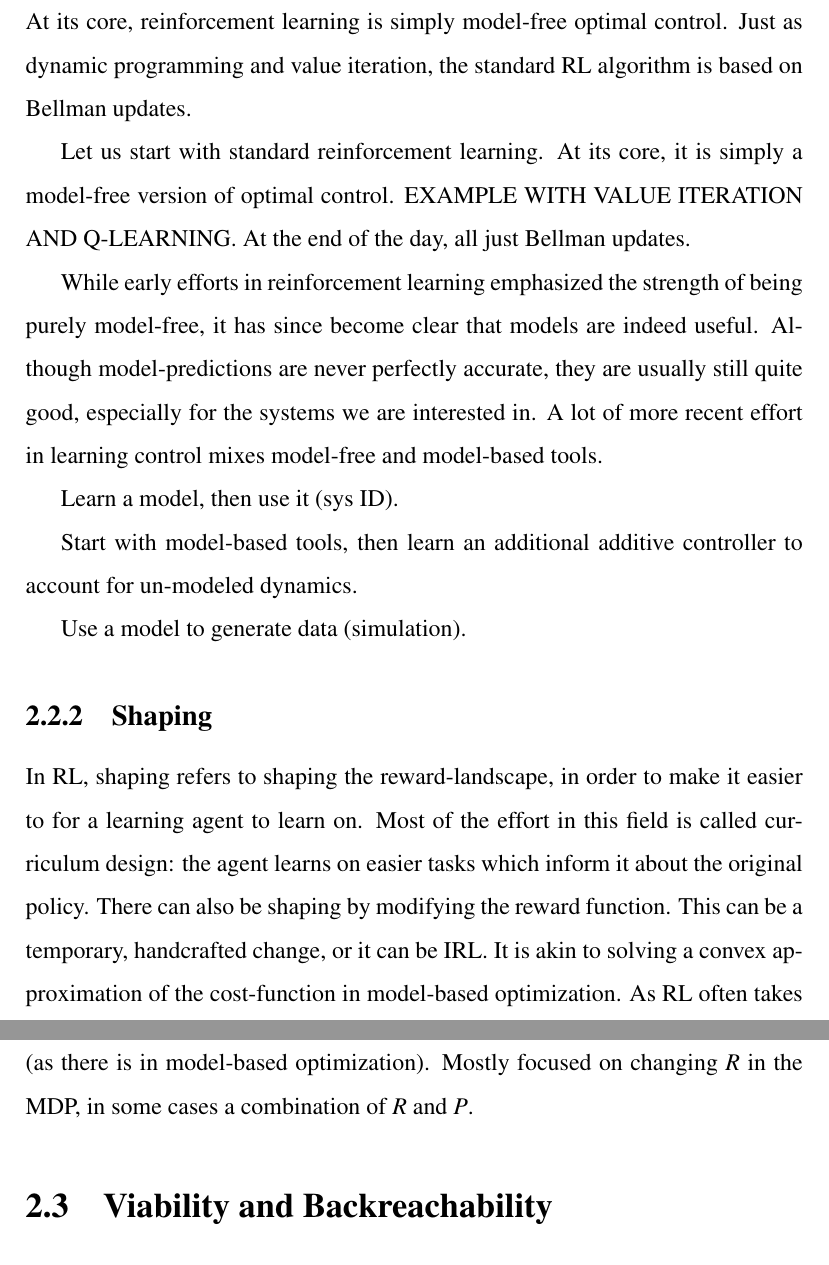
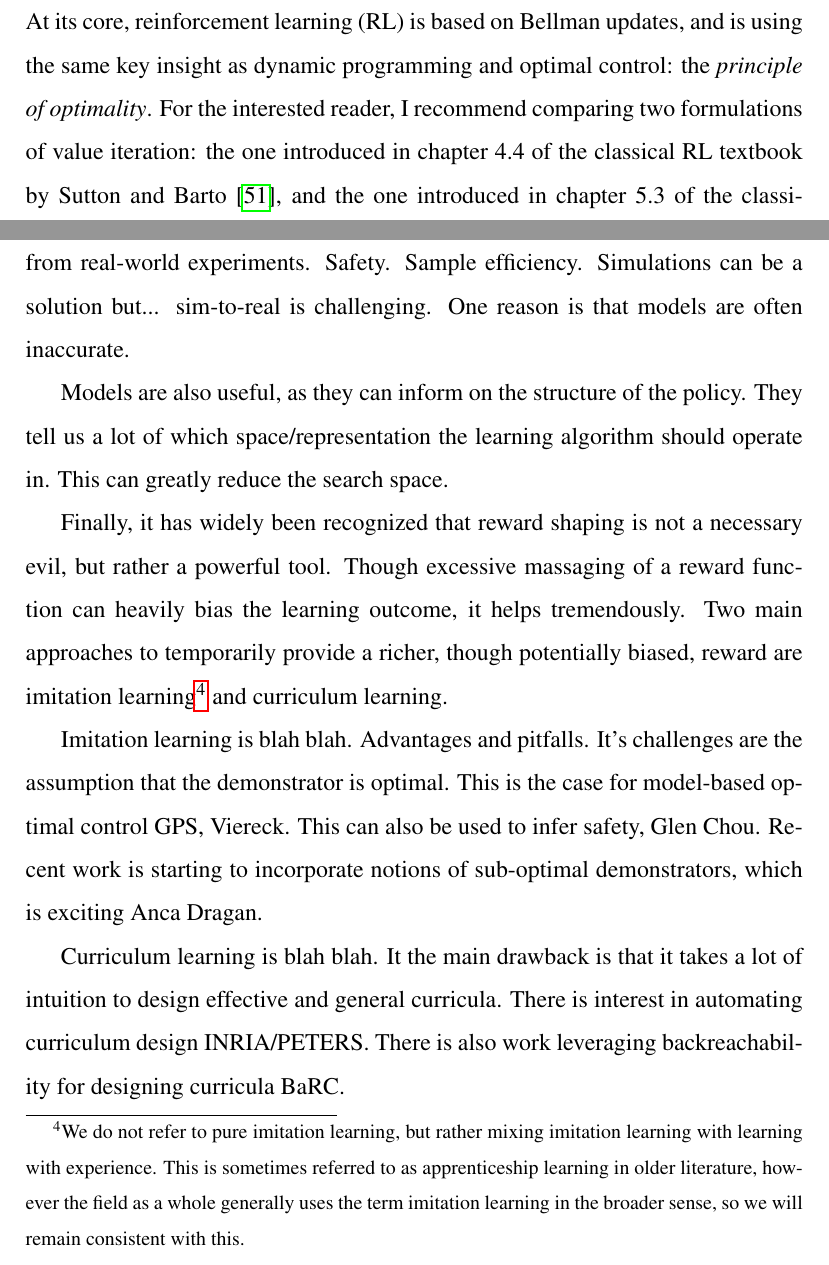
Before and after one commit to sheim/thesis, a LaTeX thesis (root.tex, which reads chapters/prelims.tex): two parts of pages 19 and 20 of 41 before the commit and two parts of pages 19 and 20 of 42 after it, joined at a grey line, cut at the place of the change. Compiled offline with pdfLaTeX.

Commit message:
most of the skeleton redone

```diff
--- a/chapters/prelims.tex
+++ b/chapters/prelims.tex
@@ -91,28 +90,34 @@ The recent success in machine learning, in particular with reinforcement learnin
 
-\subsection{Model-free and model-based}
-At its core, reinforcement learning is simply model-free optimal control. Just as dynamic programming and value iteration, the standard RL algorithm is based on Bellman updates.
+% \subsection{Notes on terminology}
+% Before beginning,
 
-Let us start with standard reinforcement learning. At its core, it is simply a model-free version of optimal control. EXAMPLE WITH VALUE ITERATION AND Q-LEARNING.
-At the end of the day, all just Bellman updates. \par
+\subsection{Reinforcement learning is model-free optimal control}
+At its core, reinforcement learning (RL) is based on Bellman updates, and is using the same key insight as dynamic programming and optimal control: the \emph{principle of optimality}.
+%In a simple discrete-time case, an update takes the form of
+% \begin{equation}\label{eq:bellman}
+% V(s) = r(s, a) + V(s')
+% \end{equation}
+% where $V$ is the value function, $r$ is the received when at state $s$ and taking action $a$, and $s'$ denotes the state at the next time-step.
+% In layman terms, the principle of optimality states that, given a known optimal path from $A$ to $B$, any portion of that path is also optimal for the starting and end-points of that portion. The insight this provides is that the optimal control problem can be split into subproblems to be solved individually.
+% Retruning to the Bellman updates, this allows us to consider only the immediate next step
+For the interested reader, I recommend comparing two formulations of value iteration: the one introduced in chapter 4.4 of the classical RL textbook by~\textcite{sutton2018book}, and the one introduced in chapter 5.3 of the classical optimal control textbook by~\textcite{bertsekas2017book}. Aside from notation\footnote{In~\cite{sutton2018book}, there is also a discount factor which is introduced a few pages after the initial formulation in~\cite{bertsekas2017book}.}, the equations are the same, and will converge for the same reason. The critical difference is the presence (or absence) of a model, which dictates how updates can be applied.
+In the model-based case the transitions and their associated costs are known, and each iteration can make a batch update. In the model-free case, the cost of a specific transition can only be discovered through experience.
+%To gather this experience, we roll out one episode, applying a policy at each step to choose the next action. Policy iteration (\cite[cf. chapter 4.3]{sutton2018book}) considers a fixed policy, and finishes with the value function of that policy.
+Since the cost associated with a transition cannot be known a priori by consulting a model, it is convenient to keep track of this cost as associated to a given state-action pair instead. Reasoning on not just the cost, but the value of a state-action pair leads to one of the major breakthroughs in RL: $Q$-learning~\cite[cf. chapter 6.5]{sutton2018book}. A major advantage of this approach is that the value function is not specific to a given policy. We will use this idea in~\cite{heim2019beyond} to quantify the robustness of a system without pre-specifying a policy.
 
-While early efforts in reinforcement learning emphasized the strength of being purely model-free, it has since become clear that models are indeed useful. Although model-predictions are never perfectly accurate, they are usually still quite good, especially for the systems we are interested in. A lot of more recent effort in learning control mixes model-free and model-based tools. \par
+\subsection{The major challenges of learning in robotics}
 
-Learn a model, then use it (sys ID).
+\textcite{kober2013reinforcement} have written a comprehensive overview of RL for robotics. Although slightly dated, the primary challenges (\cite[see 8.1 in]{kober2013reinforcement}) have not greatly changed. Many core challenges stem from the difficulty of obtaining samples from real-world experiments.
+Safety.
+Sample efficiency.
+Simulations can be a solution but... sim-to-real is challenging. One reason is that models are often inaccurate.
+\par
+Models are also useful, as they can inform on the structure of the policy. They tell us a lot of which space/representation the learning algorithm should operate in. This can greatly reduce the search space. \par
+Finally, it has widely been recognized that reward shaping is not a necessary evil, but rather a powerful tool. Though excessive massaging of a reward function can heavily bias the learning outcome, it helps tremendously. Two main approaches to temporarily provide a richer, though potentially biased, reward are imitation learning\footnote{We do not refer to pure imitation learning, but rather mixing imitation learning with learning with experience. This is sometimes referred to as apprenticeship learning in older literature, however the field as a whole generally uses the term imitation learning in the broader sense, so we will remain consistent with this.} and curriculum learning. \par
+Imitation learning is blah blah. Advantages and pitfalls. It's challenges are the assumption that the demonstrator is optimal. This is the case for model-based optimal control GPS, Viereck. This can also be used to infer safety, Glen Chou. Recent work is starting to incorporate notions of sub-optimal demonstrators, which is exciting Anca Dragan. \par
+Curriculum learning is blah blah. It the main drawback is that it takes a lot of intuition to design effective and general curricula. There is interest in automating curriculum design INRIA/PETERS. There is also work leveraging backreachability for designing curricula BaRC.
 
-Start with model-based tools, then learn an additional additive controller to account for un-modeled dynamics.
-
-Use a model to generate data (simulation).
-
-\subsection{Shaping}
-
-In RL, shaping refers to shaping the reward-landscape, in order to make it easier to for a learning agent to learn on.
-Most of the effort in this field is called curriculum design: the agent learns on easier tasks which inform it about the original policy.
-There can also be shaping by modifying the reward function. This can be a temporary, handcrafted change, or it can be IRL.
-It is akin to solving a convex approximation of the cost-function in model-based optimization. As RL often takes a model-free approach, usually there is no emphasis on lower and upper bounds (as there is in model-based optimization).
-Mostly focused on changing $R$ in the MDP, in some cases a combination of $R$ and $P$.
-
-% \section{Template Models}
-% To explore
+% Our work in viable sets does addresses this by limiting the search to viable state-action pairs. While we this does not directly address the structure of a policy parameterization, it does limit sample collection to visit meaningful portions of the search space.
 
 \section{Viability and Backreachability}
 
```
Also changed, not shown: chapters/prelims.tex (9 more changed lines).
